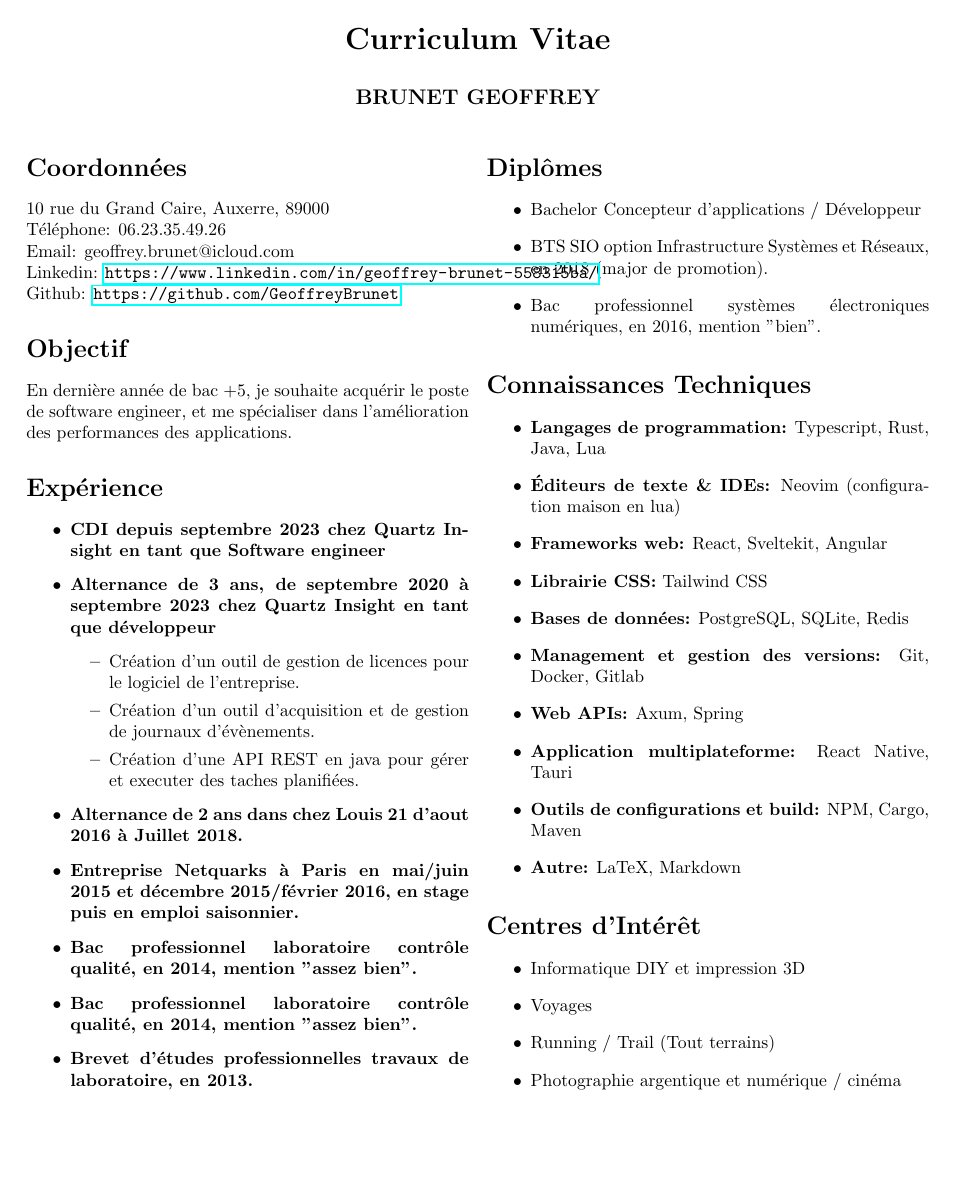
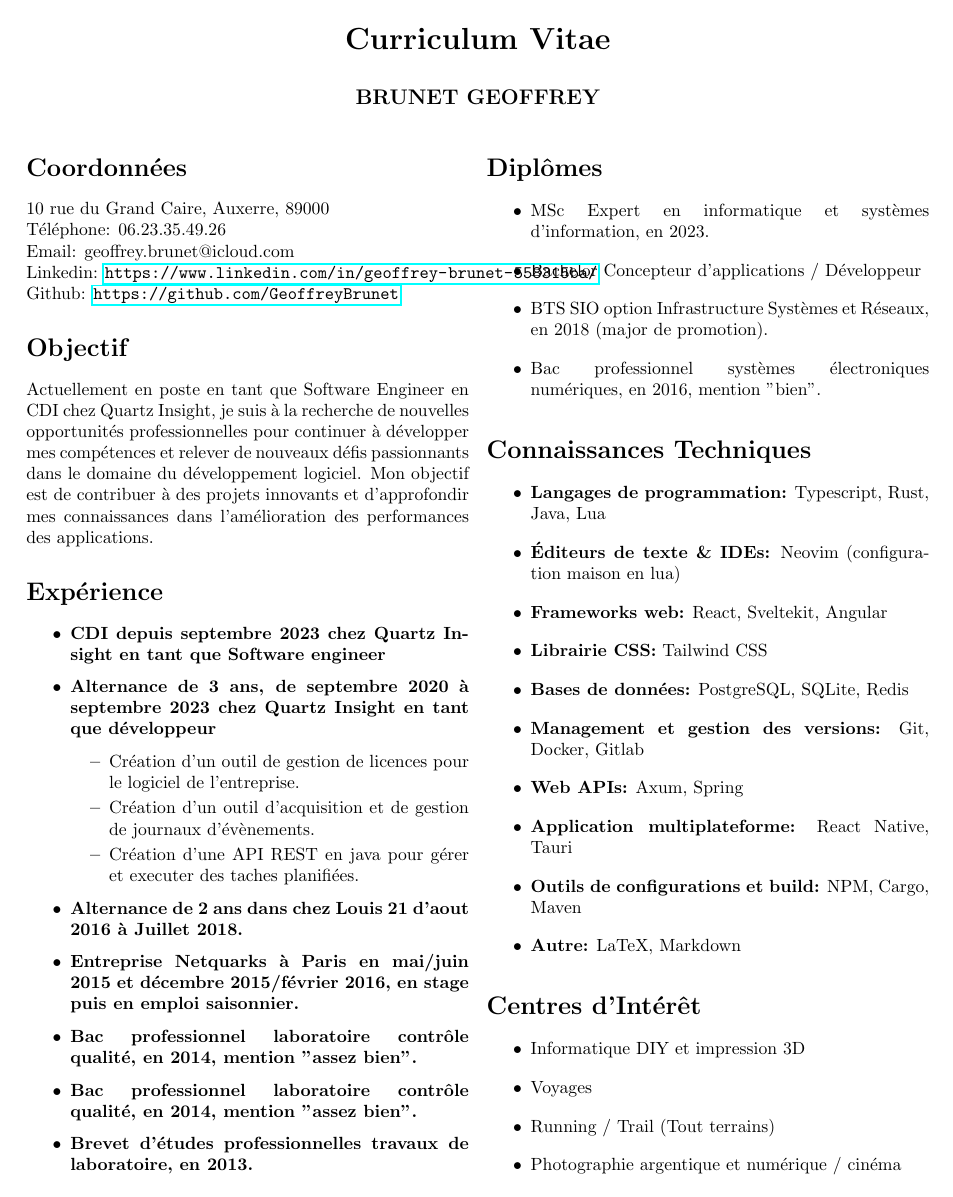
Before and after one commit to GeoffreyBrunet/cv, a LaTeX CV (cv.tex): the whole page. Compiled offline with pdfLaTeX.

Commit message:
update cv with actual informations

```diff
--- a/cv.tex
+++ b/cv.tex
@@ -33,7 +33,12 @@ Linkedin: \url{https://www.linkedin.com/in/geoffrey-brunet-558315ba/} \\
 Github: \url{https://github.com/GeoffreyBrunet}
 
 \section*{Objectif}
-En dernière année de bac +5, je souhaite acquérir le poste de software engineer, et me spécialiser dans l’amélioration des performances des applications.
+Actuellement en poste en tant que Software Engineer en CDI chez Quartz Insight,
+je suis à la recherche de nouvelles opportunités professionnelles pour continuer
+à développer mes compétences et relever de nouveaux défis passionnants
+dans le domaine du développement logiciel. Mon objectif est de contribuer
+à des projets innovants et d'approfondir mes connaissances
+dans l'amélioration des performances des applications.
 
 \section*{Expérience}
 \begin{itemize}
@@ -53,6 +58,7 @@ En dernière année de bac +5, je souhaite acquérir le poste de software engine
 
 \section*{Diplômes}
 \begin{itemize}
+    \item MSc Expert en informatique et systèmes d’information, en 2023.
     \item Bachelor Concepteur d’applications / Développeur
     \item BTS SIO option Infrastructure Systèmes et Réseaux, en 2018 (major de promotion).
     \item Bac professionnel systèmes électroniques numériques, en 2016, mention ”bien”.
```
Also changed, not shown: cv.pdf.
